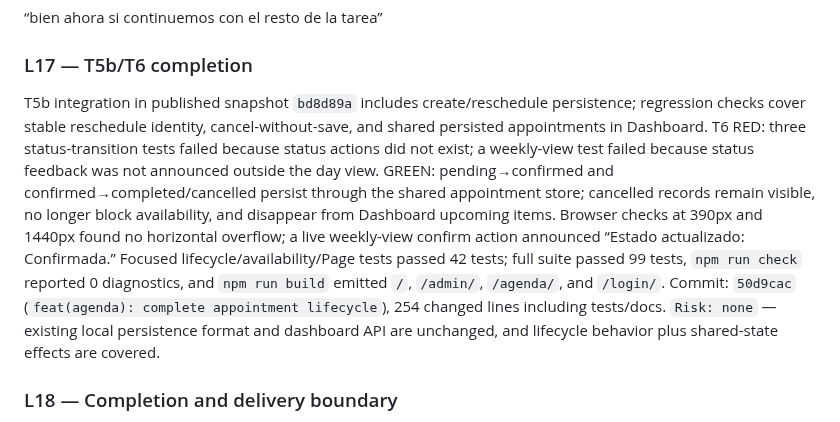
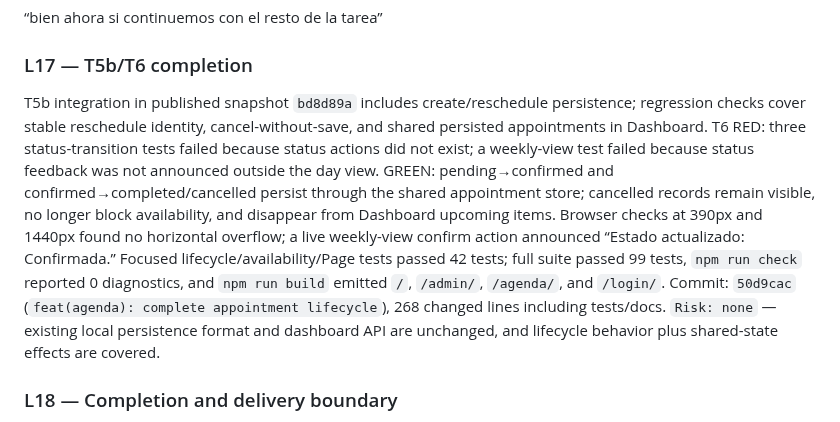
Before and after one commit to Phyton06/webbys, a Markdown page: odd/tasks/webbys-agenda-availability.md, the part around the change. GitHub-like rendering.

Commit message:
docs(agenda): correct lifecycle change count

```diff
--- a/odd/tasks/webbys-agenda-availability.md
+++ b/odd/tasks/webbys-agenda-availability.md
@@ -110,7 +110,7 @@ RED: `npm test -- src/components/AppointmentForm.test.tsx` initially failed beca
 ### L17 — T5b/T6 completion
 
 
-T5b integration in published snapshot `bd8d89a` includes create/reschedule persistence; regression checks cover stable reschedule identity, cancel-without-save, and shared persisted appointments in Dashboard. T6 RED: three status-transition tests failed because status actions did not exist; a weekly-view test failed because status feedback was not announced outside the day view. GREEN: pending→confirmed and confirmed→completed/cancelled persist through the shared appointment store; cancelled records remain visible, no longer block availability, and disappear from Dashboard upcoming items. Browser checks at 390px and 1440px found no horizontal overflow; a live weekly-view confirm action announced “Estado actualizado: Confirmada.” Focused lifecycle/availability/Page tests passed 42 tests; full suite passed 99 tests, `npm run check` reported 0 diagnostics, and `npm run build` emitted `/`, `/admin/`, `/agenda/`, and `/login/`. Commit: `50d9cac` (`feat(agenda): complete appointment lifecycle`), 254 changed lines including tests/docs. `Risk: none` — existing local persistence format and dashboard API are unchanged, and lifecycle behavior plus shared-state effects are covered.
+T5b integration in published snapshot `bd8d89a` includes create/reschedule persistence; regression checks cover stable reschedule identity, cancel-without-save, and shared persisted appointments in Dashboard. T6 RED: three status-transition tests failed because status actions did not exist; a weekly-view test failed because status feedback was not announced outside the day view. GREEN: pending→confirmed and confirmed→completed/cancelled persist through the shared appointment store; cancelled records remain visible, no longer block availability, and disappear from Dashboard upcoming items. Browser checks at 390px and 1440px found no horizontal overflow; a live weekly-view confirm action announced “Estado actualizado: Confirmada.” Focused lifecycle/availability/Page tests passed 42 tests; full suite passed 99 tests, `npm run check` reported 0 diagnostics, and `npm run build` emitted `/`, `/admin/`, `/agenda/`, and `/login/`. Commit: `50d9cac` (`feat(agenda): complete appointment lifecycle`), 268 changed lines including tests/docs. `Risk: none` — existing local persistence format and dashboard API are unchanged, and lifecycle behavior plus shared-state effects are covered.
 
 ### L18 — Completion and delivery boundary
 
```
Also changed, not shown: 1 other file.
